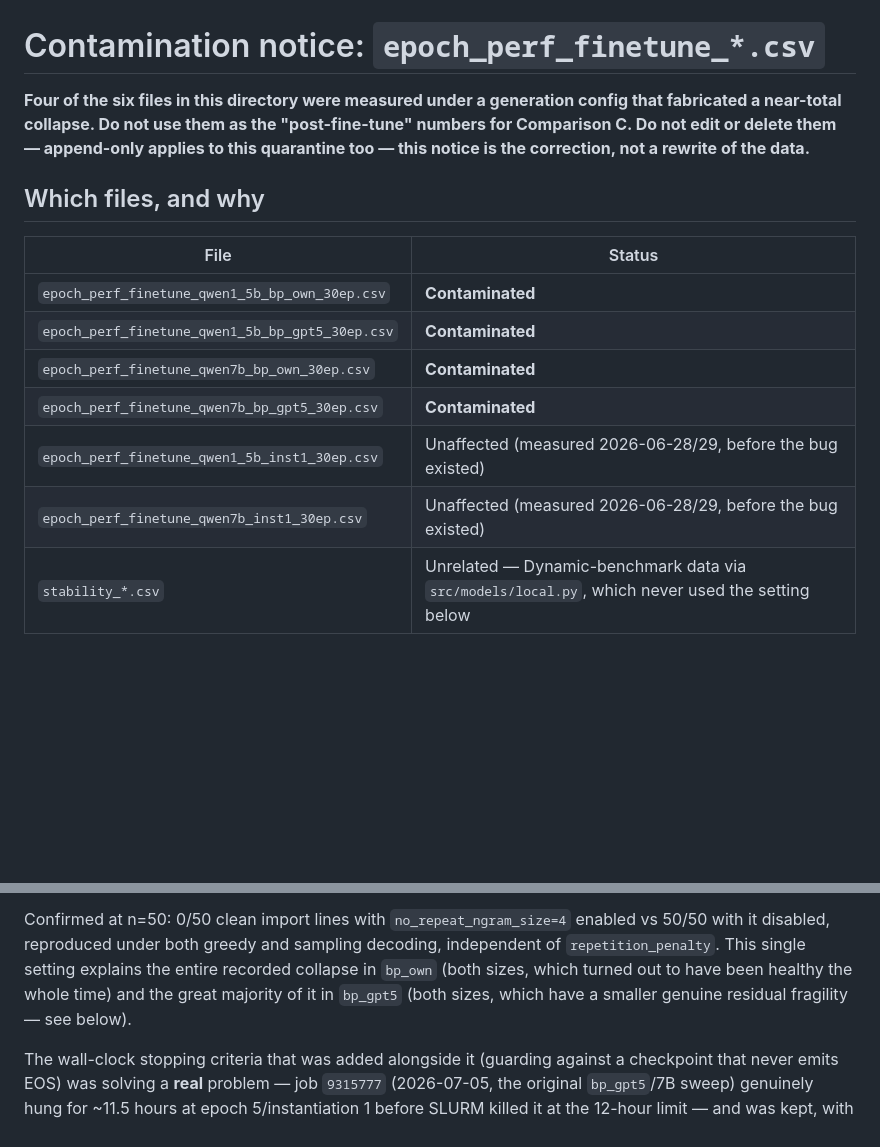
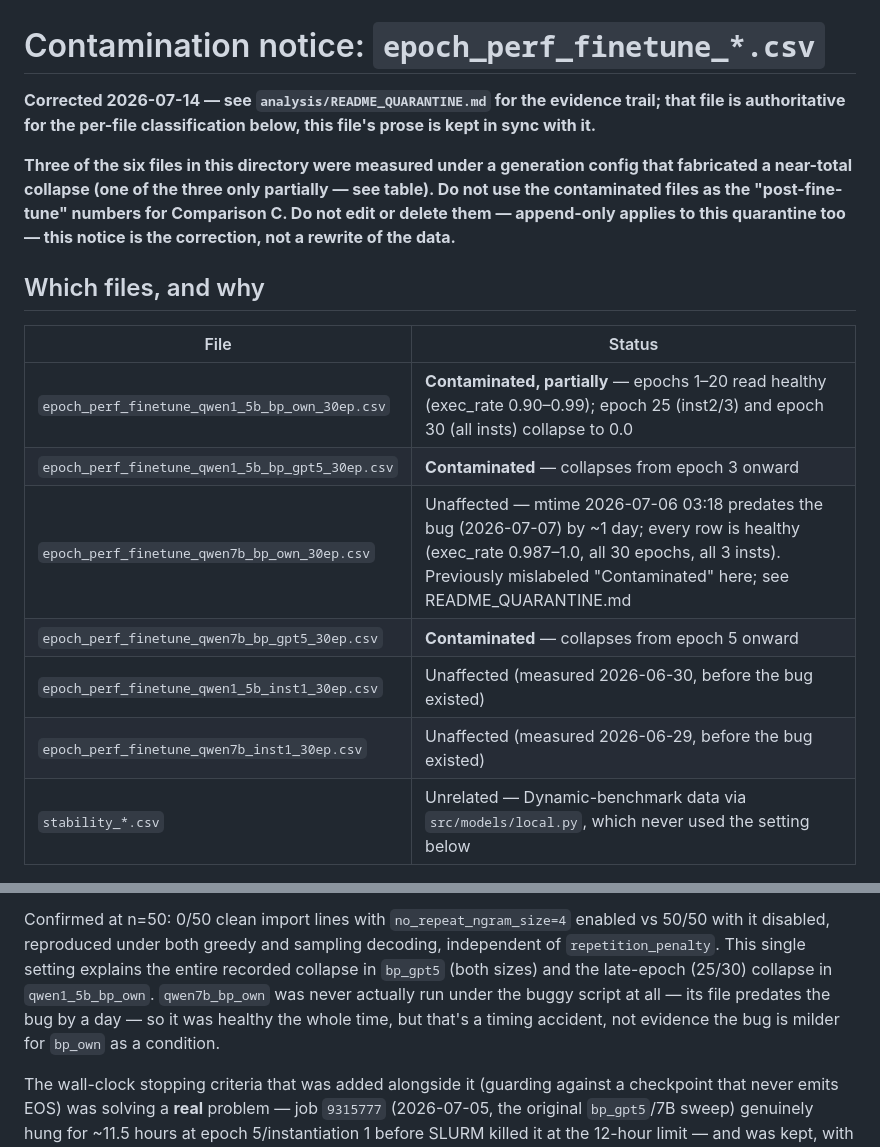
Before and after one commit to yosanchez90-sudo/dynamic-llm-benchmark, a Markdown page: analysis/README.md, 2 parts joined by grey strips. Drawn GitHub-style; blank space fills up the shorter version.

```diff
--- a/analysis/README.md
+++ b/analysis/README.md
@@ -1,7 +1,12 @@
 # Contamination notice: `epoch_perf_finetune_*.csv`
 
-**Four of the six files in this directory were measured under a generation
-config that fabricated a near-total collapse. Do not use them as the
+**Corrected 2026-07-14 — see `analysis/README_QUARANTINE.md` for the
+evidence trail; that file is authoritative for the per-file classification
+below, this file's prose is kept in sync with it.**
+
+**Three of the six files in this directory were measured under a generation
+config that fabricated a near-total collapse (one of the three only
+partially — see table). Do not use the contaminated files as the
 "post-fine-tune" numbers for Comparison C. Do not edit or delete them —
 append-only applies to this quarantine too — this notice is the correction,
 not a rewrite of the data.**
@@ -10,12 +15,12 @@ not a rewrite of the data.**
 
 | File | Status |
 |---|---|
-| `epoch_perf_finetune_qwen1_5b_bp_own_30ep.csv` | **Contaminated** |
-| `epoch_perf_finetune_qwen1_5b_bp_gpt5_30ep.csv` | **Contaminated** |
-| `epoch_perf_finetune_qwen7b_bp_own_30ep.csv` | **Contaminated** |
-| `epoch_perf_finetune_qwen7b_bp_gpt5_30ep.csv` | **Contaminated** |
-| `epoch_perf_finetune_qwen1_5b_inst1_30ep.csv` | Unaffected (measured 2026-06-28/29, before the bug existed) |
-| `epoch_perf_finetune_qwen7b_inst1_30ep.csv` | Unaffected (measured 2026-06-28/29, before the bug existed) |
+| `epoch_perf_finetune_qwen1_5b_bp_own_30ep.csv` | **Contaminated, partially** — epochs 1–20 read healthy (exec_rate 0.90–0.99); epoch 25 (inst2/3) and epoch 30 (all insts) collapse to 0.0 |
+| `epoch_perf_finetune_qwen1_5b_bp_gpt5_30ep.csv` | **Contaminated** — collapses from epoch 3 onward |
+| `epoch_perf_finetune_qwen7b_bp_own_30ep.csv` | Unaffected — mtime 2026-07-06 03:18 predates the bug (2026-07-07) by ~1 day; every row is healthy (exec_rate 0.987–1.0, all 30 epochs, all 3 insts). Previously mislabeled "Contaminated" here; see README_QUARANTINE.md |
+| `epoch_perf_finetune_qwen7b_bp_gpt5_30ep.csv` | **Contaminated** — collapses from epoch 5 onward |
+| `epoch_perf_finetune_qwen1_5b_inst1_30ep.csv` | Unaffected (measured 2026-06-30, before the bug existed) |
+| `epoch_perf_finetune_qwen7b_inst1_30ep.csv` | Unaffected (measured 2026-06-29, before the bug existed) |
 | `stability_*.csv` | Unrelated — Dynamic-benchmark data via `src/models/local.py`, which never used the setting below |
 
 ## Root cause
@@ -36,10 +41,11 @@ every problem.
 Confirmed at n=50: 0/50 clean import lines with `no_repeat_ngram_size=4`
 enabled vs 50/50 with it disabled, reproduced under both greedy and
 sampling decoding, independent of `repetition_penalty`. This single setting
-explains the entire recorded collapse in `bp_own` (both sizes, which turned
-out to have been healthy the whole time) and the great majority of it in
-`bp_gpt5` (both sizes, which have a smaller genuine residual fragility —
-see below).
+explains the entire recorded collapse in `bp_gpt5` (both sizes) and the
+late-epoch (25/30) collapse in `qwen1_5b_bp_own`. `qwen7b_bp_own` was never
+actually run under the buggy script at all — its file predates the bug by a
+day — so it was healthy the whole time, but that's a timing accident, not
+evidence the bug is milder for `bp_own` as a condition.
 
 The wall-clock stopping criteria that was added alongside it (guarding
 against a checkpoint that never emits EOS) was solving a **real** problem —
```
Also changed, not shown: analysis/README_QUARANTINE.md (+68 -0 lines).
